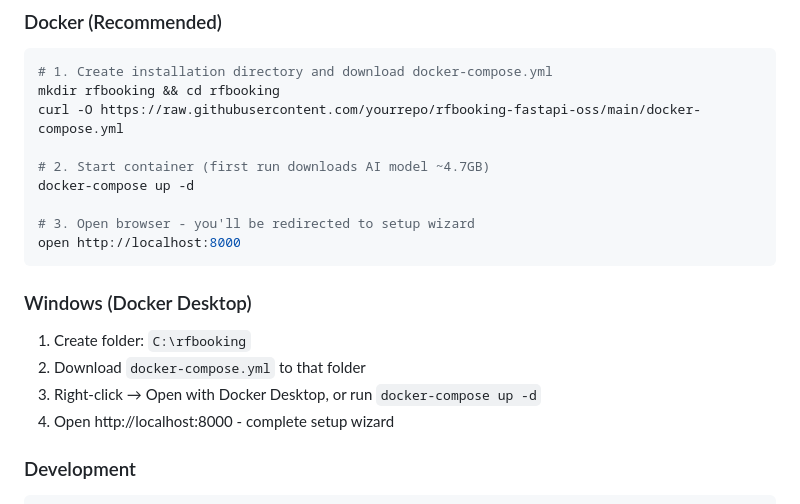
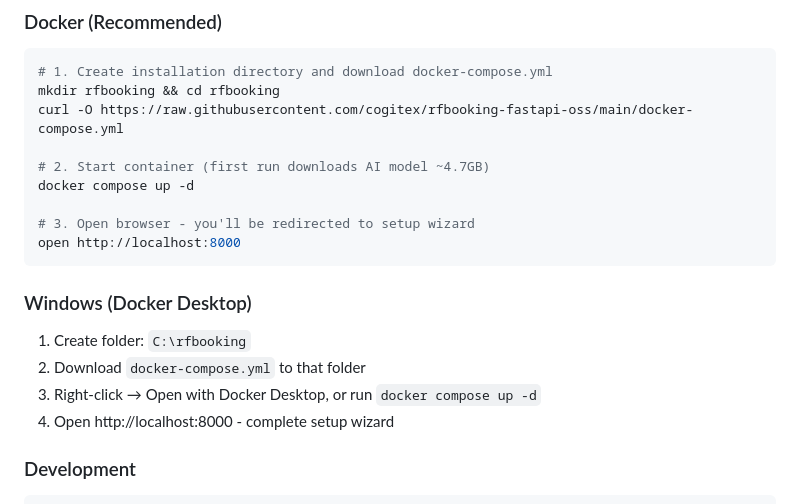
Before and after one commit to cogitex/rfbooking-fastapi-oss, a Markdown page: CLAUDE.md, the part around one of its changes. Drawn GitHub-style.

````diff
--- a/CLAUDE.md
+++ b/CLAUDE.md
@@ -13,10 +13,10 @@ Self-hosted Equipment Booking System with AI Assistant.
 ```bash
 # 1. Create installation directory and download docker-compose.yml
 mkdir rfbooking && cd rfbooking
-curl -O https://raw.githubusercontent.com/yourrepo/rfbooking-fastapi-oss/main/docker-compose.yml
+curl -O https://raw.githubusercontent.com/cogitex/rfbooking-fastapi-oss/main/docker-compose.yml
 
 # 2. Start container (first run downloads AI model ~4.7GB)
-docker-compose up -d
+docker compose up -d
 
 # 3. Open browser - you'll be redirected to setup wizard
 open http://localhost:8000
@@ -26,7 +26,7 @@ open http://localhost:8000
 
 1. Create folder: `C:\rfbooking`
 2. Download `docker-compose.yml` to that folder
-3. Right-click → Open with Docker Desktop, or run `docker-compose up -d`
+3. Right-click → Open with Docker Desktop, or run `docker compose up -d`
 4. Open http://localhost:8000 - complete setup wizard
 
 ### Development
````
Also changed, not shown: other parts of CLAUDE.md (+1 -1 lines), docs/SETUP_GUIDE.md (+4 -13 lines).
